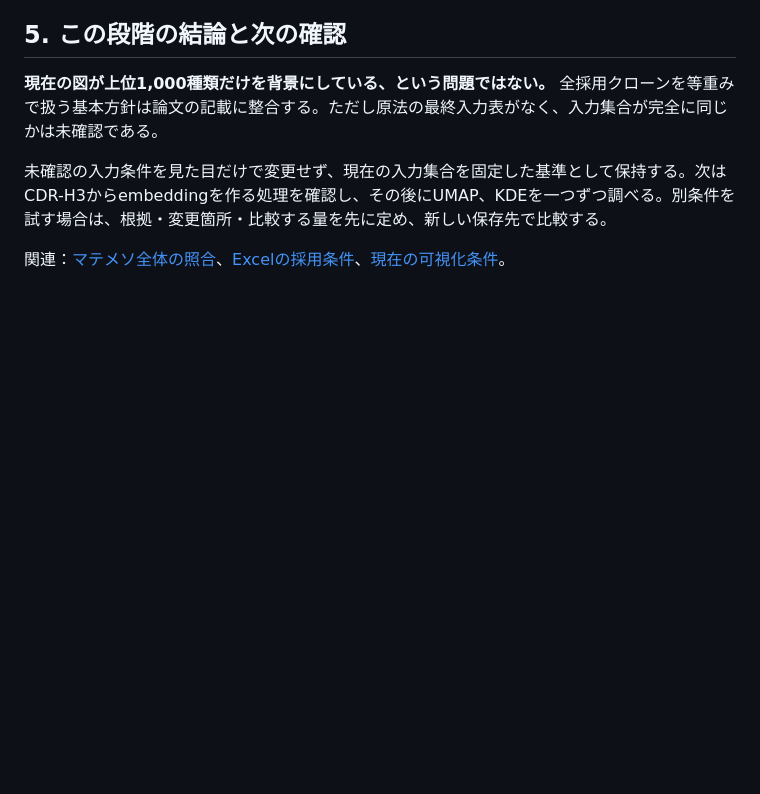
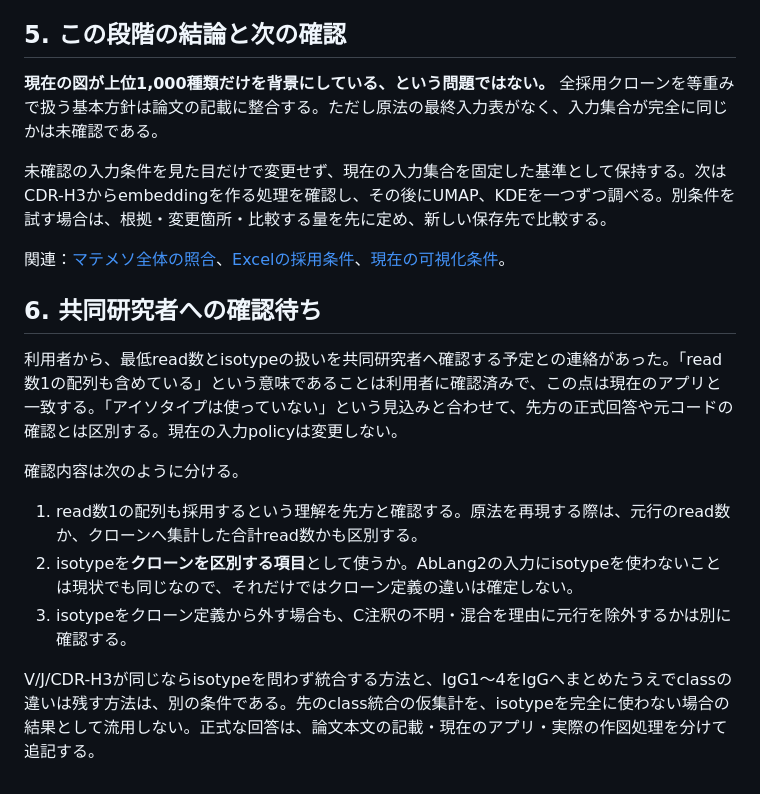
Before and after one commit to YoheiFunakoshi/LM-QASAS-No.1, a Markdown page: docs/INPUT_SET_REVIEW.md, the part around the change. Drawn GitHub-style; blank space fills up the shorter version.

Commit message:
docs: record pending read count and isotype clarification

```diff
--- a/docs/INPUT_SET_REVIEW.md
+++ b/docs/INPUT_SET_REVIEW.md
@@ -66,3 +66,15 @@ read数を重みにしないことと、少数readを除く条件がないこと
 未確認の入力条件を見た目だけで変更せず、現在の入力集合を固定した基準として保持する。次はCDR-H3からembeddingを作る処理を確認し、その後にUMAP、KDEを一つずつ調べる。別条件を試す場合は、根拠・変更箇所・比較する量を先に定め、新しい保存先で比較する。
 
 関連：[マテメソ全体の照合](METHODS_REVIEW.md)、[Excelの採用条件](TAKARA_INPUT.md)、[現在の可視化条件](VISUALIZATION.md)。
+
+## 6. 共同研究者への確認待ち
+
+利用者から、最低read数とisotypeの扱いを共同研究者へ確認する予定との連絡があった。「read数1の配列も含めている」という意味であることは利用者に確認済みで、この点は現在のアプリと一致する。「アイソタイプは使っていない」という見込みと合わせて、先方の正式回答や元コードの確認とは区別する。現在の入力policyは変更しない。
+
+確認内容は次のように分ける。
+
+1. read数1の配列も採用するという理解を先方と確認する。原法を再現する際は、元行のread数か、クローンへ集計した合計read数かも区別する。
+2. isotypeを**クローンを区別する項目**として使うか。AbLang2の入力にisotypeを使わないことは現状でも同じなので、それだけではクローン定義の違いは確定しない。
+3. isotypeをクローン定義から外す場合も、C注釈の不明・混合を理由に元行を除外するかは別に確認する。
+
+V/J/CDR-H3が同じならisotypeを問わず統合する方法と、IgG1〜4をIgGへまとめたうえでclassの違いは残す方法は、別の条件である。先のclass統合の仮集計を、isotypeを完全に使わない場合の結果として流用しない。正式な回答は、論文本文の記載・現在のアプリ・実際の作図処理を分けて追記する。
```
Also changed, not shown: docs/DECISIONS.md (+4 -0 lines), docs/DEVELOPMENT_LOG.md (+6 -0 lines).
